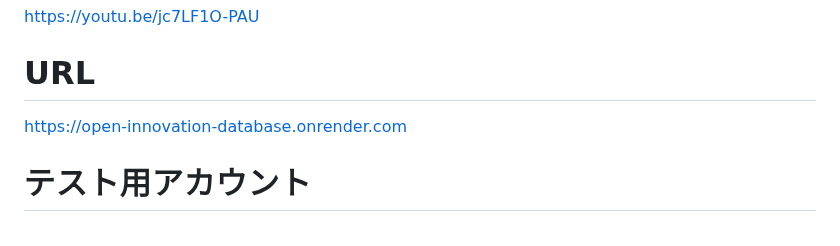
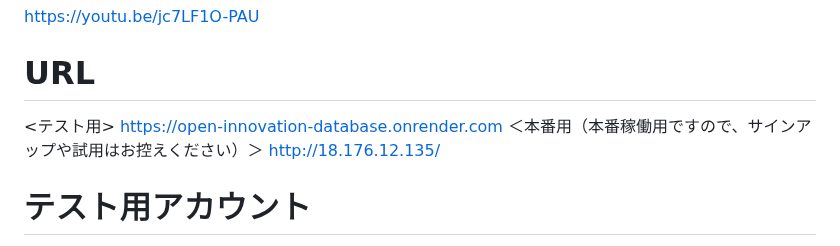
Before and after one commit to izumi-kadoya/open-innovation-database, a Markdown page: README.md, the part around the change. Drawn GitHub-style.

```diff
--- a/README.md
+++ b/README.md
@@ -10,7 +10,10 @@ open-innovation-database
 https://youtu.be/jc7LF1O-PAU
 
 # URL
+<テスト用>
 https://open-innovation-database.onrender.com
+＜本番用（本番稼働用ですので、サインアップや試用はお控えください）＞
+http://18.176.12.135/
 
 # テスト用アカウント
 ・Basic認証ID  admin
```
